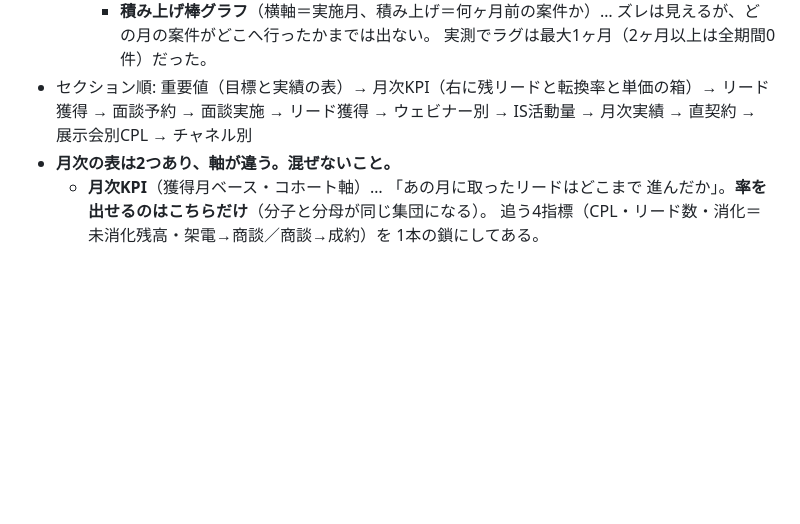
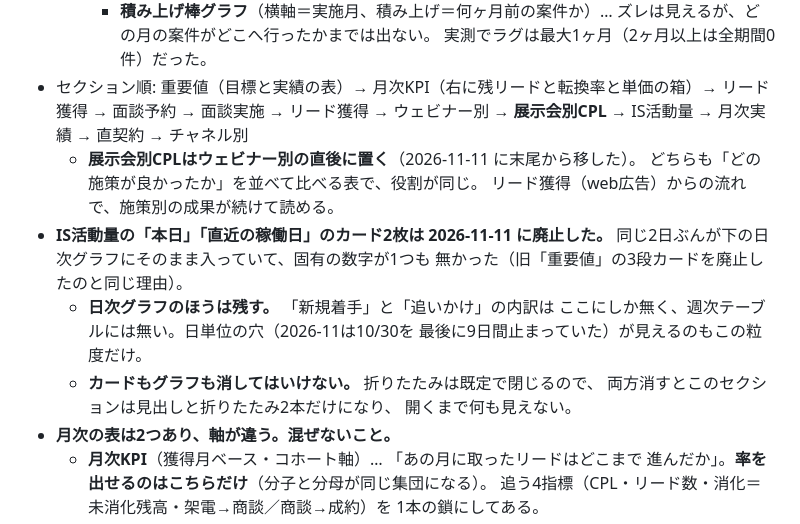
Before and after one commit to hideyoshihommura-design/kaigo-funnel-dashboard, a Markdown page: AGENTS.md, the part around the change. GitHub-like rendering; blank space fills up the shorter version.

```diff
--- a/AGENTS.md
+++ b/AGENTS.md
@@ -380,8 +380,20 @@
       実測でラグは最大1ヶ月（2ヶ月以上は全期間0件）だった。
 - セクション順: 重要値（目標と実績の表）→ 月次KPI（右に残リードと転換率と単価の箱）→
   リード獲得 → 面談予約 → 面談実施 →
-  リード獲得 → ウェビナー別 → IS活動量 → 月次実績 → 直契約 →
-  展示会別CPL → チャネル別
+  リード獲得 → ウェビナー別 → **展示会別CPL** → IS活動量 → 月次実績 →
+  直契約 → チャネル別
+  - **展示会別CPLはウェビナー別の直後に置く**（2026-11-11 に末尾から移した）。
+    どちらも「どの施策が良かったか」を並べて比べる表で、役割が同じ。
+    リード獲得（web広告）からの流れで、施策別の成果が続けて読める。
+- **IS活動量の「本日」「直近の稼働日」のカード2枚は 2026-11-11 に廃止した。**
+  同じ2日ぶんが下の日次グラフにそのまま入っていて、固有の数字が1つも
+  無かった（旧「重要値」の3段カードを廃止したのと同じ理由）。
+  - **日次グラフのほうは残す。** 「新規着手」と「追いかけ」の内訳は
+    ここにしか無く、週次テーブルには無い。日単位の穴（2026-11は10/30を
+    最後に9日間止まっていた）が見えるのもこの粒度だけ。
+  - **カードもグラフも消してはいけない。** 折りたたみは既定で閉じるので、
+    両方消すとこのセクションは見出しと折りたたみ2本だけになり、
+    開くまで何も見えない。
 - **月次の表は2つあり、軸が違う。混ぜないこと。**
   - **月次KPI**（獲得月ベース・コホート軸）… 「あの月に取ったリードはどこまで
     進んだか」。**率を出せるのはこちらだけ**（分子と分母が同じ集団になる）。
```
Also changed, not shown: CLAUDE.md (+14 -2 lines).
